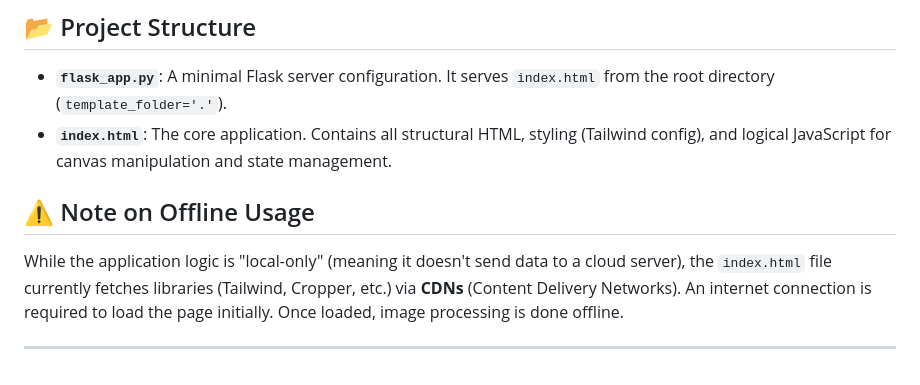
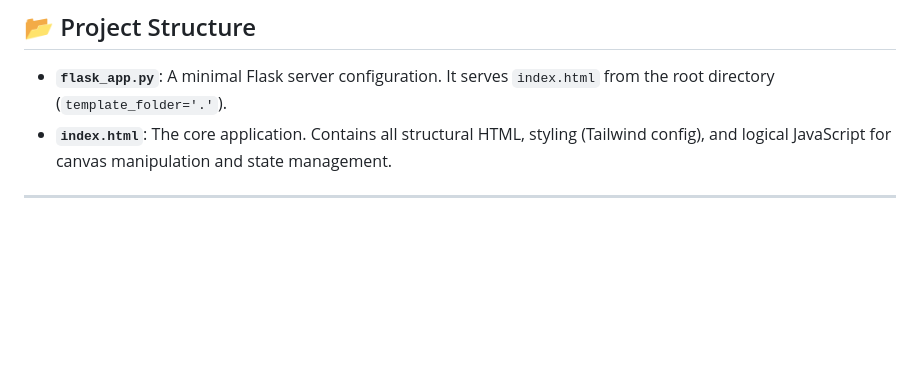
Before and after one commit to takeaname1o1/Carousel-Studio, a Markdown page: ReadMe.md, the part around the change printed below. GitHub-like rendering; blank space fills up the shorter version.

```diff
--- a/ReadMe.md
+++ b/ReadMe.md
@@ -80,8 +80,6 @@ To run this project locally, you need:
 * **`flask_app.py`**: A minimal Flask server configuration. It serves `index.html` from the root directory (`template_folder='.'`).
 * **`index.html`**: The core application. Contains all structural HTML, styling (Tailwind config), and logical JavaScript for canvas manipulation and state management.
 
-## ⚠️ Note on Offline Usage
 
-While the application logic is "local-only" (meaning it doesn't send data to a cloud server), the `index.html` file currently fetches libraries (Tailwind, Cropper, etc.) via **CDNs** (Content Delivery Networks). An internet connection is required to load the page initially. Once loaded, image processing is done offline.
 
 ---
```
Also changed, not shown: other parts of ReadMe.md (+1 -1 lines).
